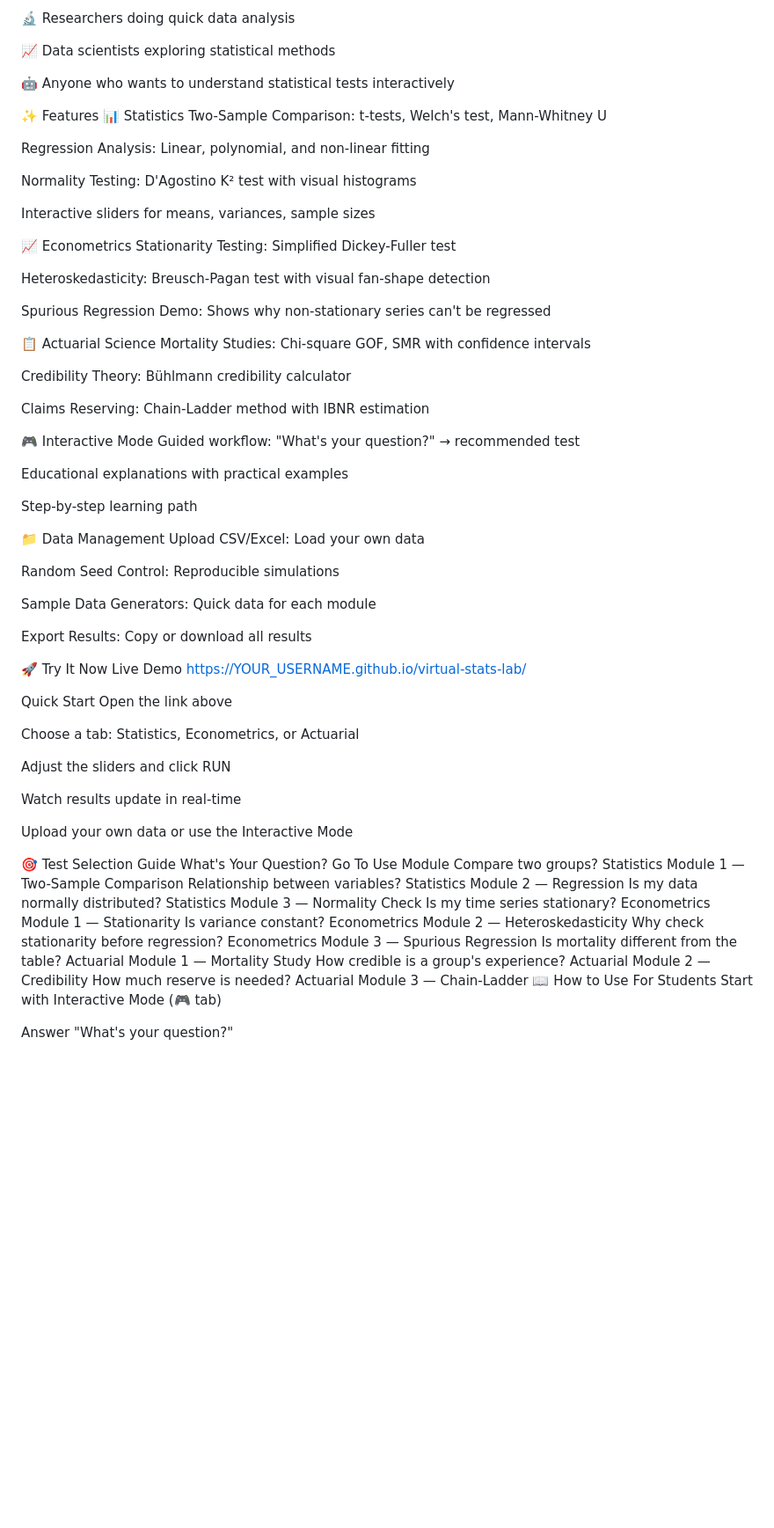
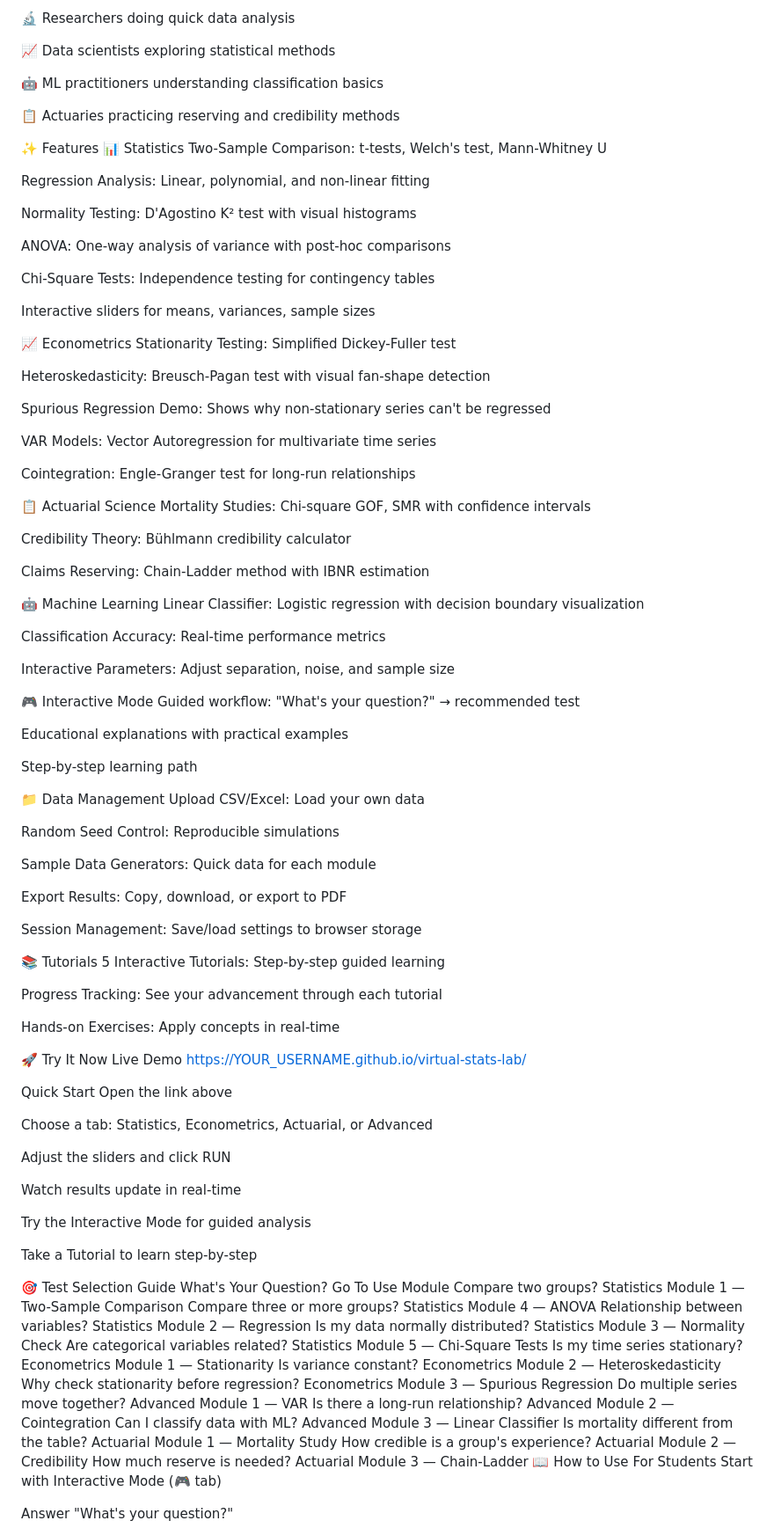
Before and after one commit to 201600773/Virtual_stas_lab, a Markdown page: README.md, the part around one of its changes. Shown at 88% size. Rendered like a GitHub page; blank space fills up the shorter version.

```diff
--- a/README.md
+++ b/README.md
@@ -22,7 +22,9 @@ Perfect for:
 
 📈 Data scientists exploring statistical methods
 
-🤖 Anyone who wants to understand statistical tests interactively
+🤖 ML practitioners understanding classification basics
+
+📋 Actuaries practicing reserving and credibility methods
 
 ✨ Features
 📊 Statistics
@@ -31,6 +33,10 @@ Two-Sample Comparison: t-tests, Welch's test, Mann-Whitney U
 Regression Analysis: Linear, polynomial, and non-linear fitting
 
 Normality Testing: D'Agostino K² test with visual histograms
+
+ANOVA: One-way analysis of variance with post-hoc comparisons
+
+Chi-Square Tests: Independence testing for contingency tables
 
 Interactive sliders for means, variances, sample sizes
 
@@ -41,12 +47,23 @@ Heteroskedasticity: Breusch-Pagan test with visual fan-shape detection
 
 Spurious Regression Demo: Shows why non-stationary series can't be regressed
 
+VAR Models: Vector Autoregression for multivariate time series
+
+Cointegration: Engle-Granger test for long-run relationships
+
 📋 Actuarial Science
 Mortality Studies: Chi-square GOF, SMR with confidence intervals
 
 Credibility Theory: Bühlmann credibility calculator
 
 Claims Reserving: Chain-Ladder method with IBNR estimation
+
+🤖 Machine Learning
+Linear Classifier: Logistic regression with decision boundary visualization
+
+Classification Accuracy: Real-time performance metrics
+
+Interactive Parameters: Adjust separation, noise, and sample size
 
 🎮 Interactive Mode
 Guided workflow: "What's your question?" → recommended test
@@ -62,7 +79,16 @@ Random Seed Control: Reproducible simulations
 
 Sample Data Generators: Quick data for each module
 
-Export Results: Copy or download all results
+Export Results: Copy, download, or export to PDF
+
+Session Management: Save/load settings to browser storage
+
+📚 Tutorials
+5 Interactive Tutorials: Step-by-step guided learning
+
+Progress Tracking: See your advancement through each tutorial
+
+Hands-on Exercises: Apply concepts in real-time
 
 🚀 Try It Now
 Live Demo
@@ -71,22 +97,29 @@ https://YOUR_USERNAME.github.io/virtual-stats-lab/
 Quick Start
 Open the link above
 
-Choose a tab: Statistics, Econometrics, or Actuarial
+Choose a tab: Statistics, Econometrics, Actuarial, or Advanced
 
 Adjust the sliders and click RUN
 
 Watch results update in real-time
 
-Upload your own data or use the Interactive Mode
+Try the Interactive Mode for guided analysis
+
+Take a Tutorial to learn step-by-step
 
 🎯 Test Selection Guide
 What's Your Question?	Go To	Use Module
 Compare two groups?	Statistics	Module 1 — Two-Sample Comparison
+Compare three or more groups?	Statistics	Module 4 — ANOVA
 Relationship between variables?	Statistics	Module 2 — Regression
 Is my data normally distributed?	Statistics	Module 3 — Normality Check
+Are categorical variables related?	Statistics	Module 5 — Chi-Square Tests
 Is my time series stationary?	Econometrics	Module 1 — Stationarity
 Is variance constant?	Econometrics	Module 2 — Heteroskedasticity
 Why check stationarity before regression?	Econometrics	Module 3 — Spurious Regression
+Do multiple series move together?	Advanced	Module 1 — VAR
+Is there a long-run relationship?	Advanced	Module 2 — Cointegration
+Can I classify data with ML?	Advanced	Module 3 — Linear Classifier
 Is mortality different from the table?	Actuarial	Module 1 — Mortality Study
 How credible is a group's experience?	Actuarial	Module 2 — Credibility
 How much reserve is needed?	Actuarial	Module 3 — Chain-Ladder
```
Also changed, not shown: other parts of README.md (+119 -50 lines).
